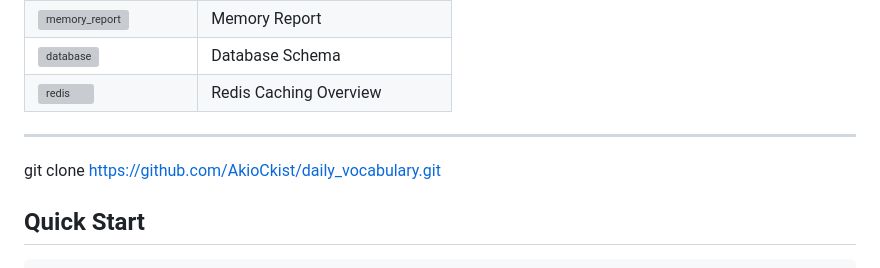
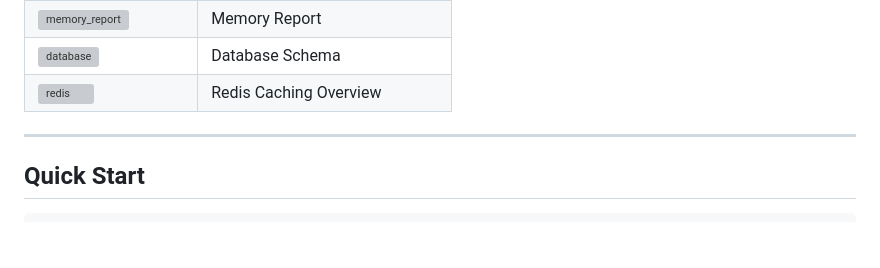
Before and after one commit to AkioCkist/daily_vocabulary, a Markdown page: README.md, the part around the change. Rendered like a GitHub page; blank space fills up the shorter version; grey boxes are pictures that could not be loaded.

Commit message:
chore: remove unnecessary git clone command from README

````diff
--- a/README.md
+++ b/README.md
@@ -59,7 +59,6 @@ Below are comprehensive report illustrations from the application, ordered to ma
 
 ---
 
-git clone https://github.com/AkioCkist/daily_vocabulary.git
 ## Quick Start
 
 ```bash
````
